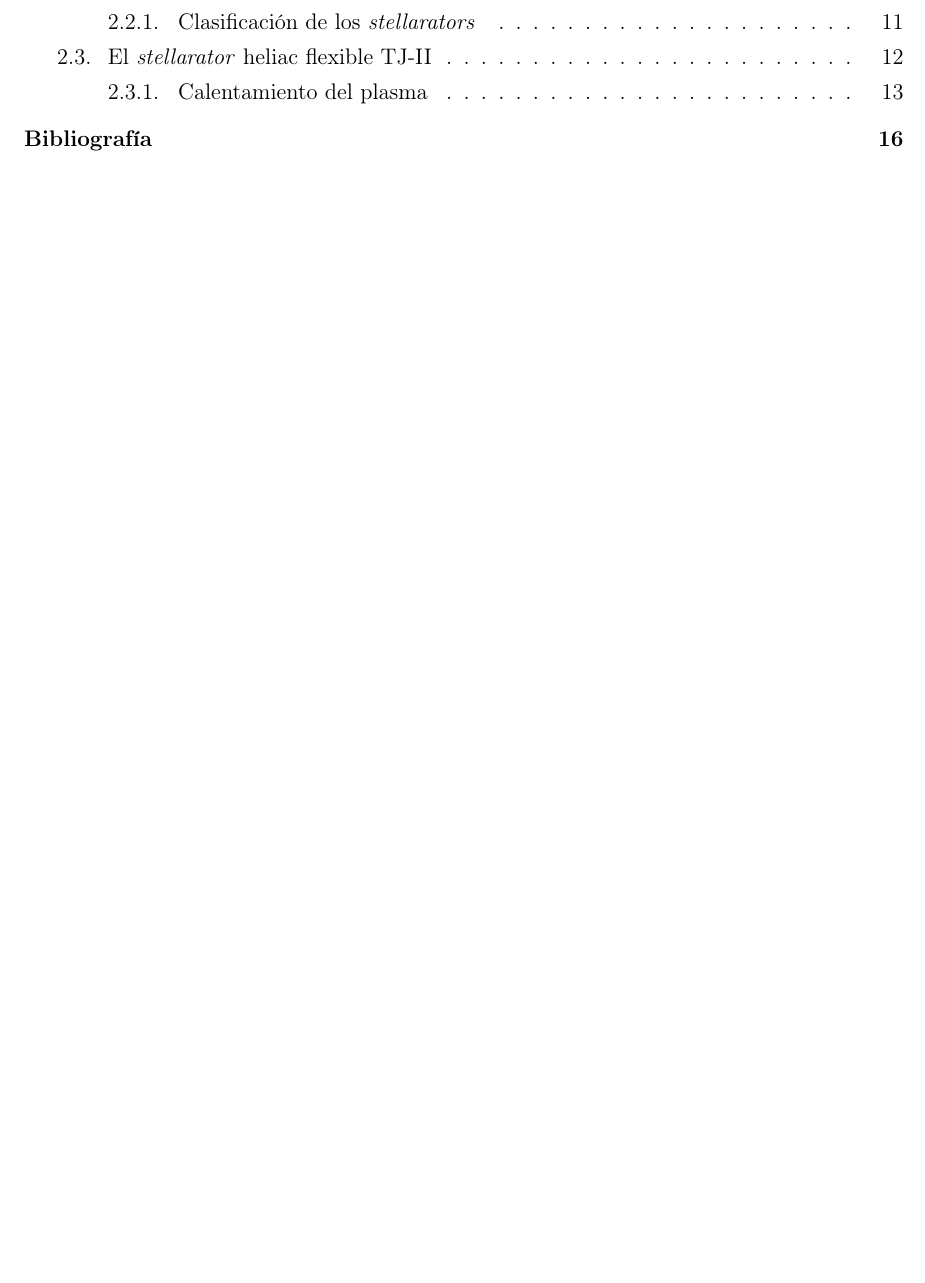
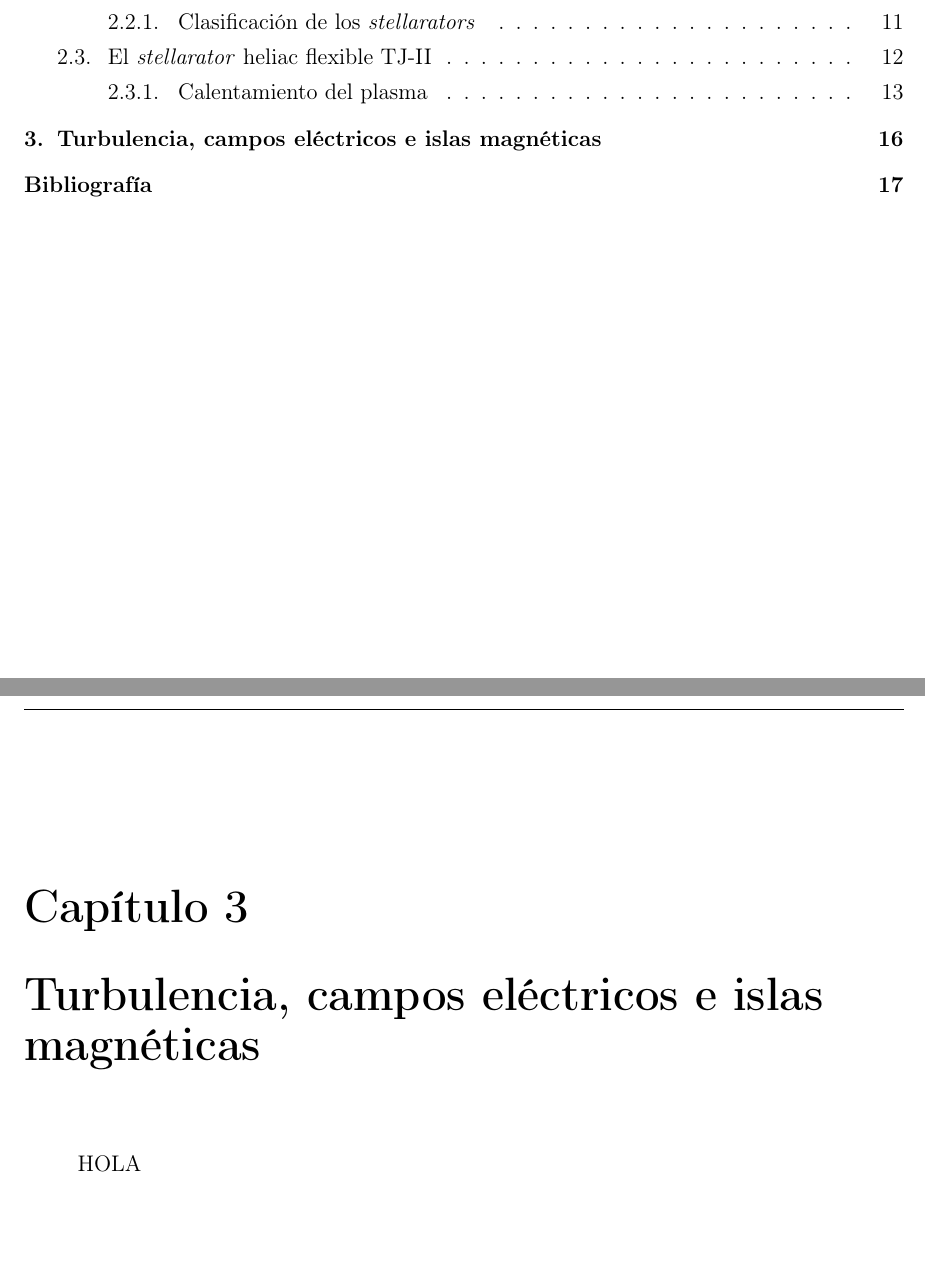
Before and after one commit to rafaariza/Plasma, a LaTeX document (Trabajo/trabajo.tex, which reads Trabajo/cap3.tex): part of page 5 of 23 before the commit and two parts of pages 5 and 23 of 24 after it, the two joined at a grey line, cut so that both start at the same text, the shorter picture padded with empty space. Compiled offline with pdfLaTeX.

Commit message:
Added chapter 3

```diff
--- /dev/null
+++ b/Trabajo/cap3.tex
@@ -0,0 +1,2 @@
+\chapter{Turbulencia, campos eléctricos e islas magnéticas}
+HOLA
```
Also changed, not shown: Trabajo/trabajo.tex (+1 -1 lines), Trabajo/PDF/trabajo.pdf.
